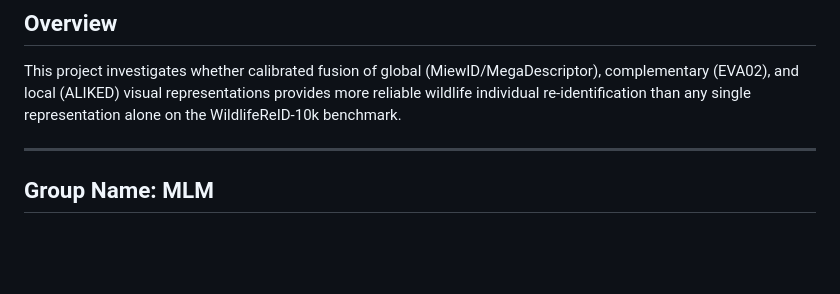
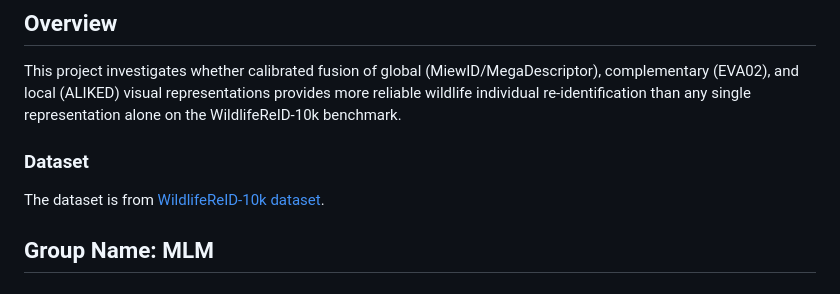
Before and after one commit to mat-tp/re-ID-wildlife10k, a Markdown page: README.md, the part around the change. Drawn GitHub-style; blank space fills up the shorter version.

Commit message:
Added the link for the dataset in read me file for each access

```diff
--- a/README.md
+++ b/README.md
@@ -4,7 +4,9 @@
 
 This project investigates whether calibrated fusion of global (MiewID/MegaDescriptor), complementary (EVA02), and local (ALIKED) visual representations provides more reliable wildlife individual re-identification than any single representation alone on the WildlifeReID-10k benchmark.
 
----
+### Dataset
+
+The dataset is from [WildlifeReID-10k dataset](https://www.kaggle.com/datasets/wildlifedatasets/wildlifereid-10k).
 
 ## Group Name: MLM
 
```
